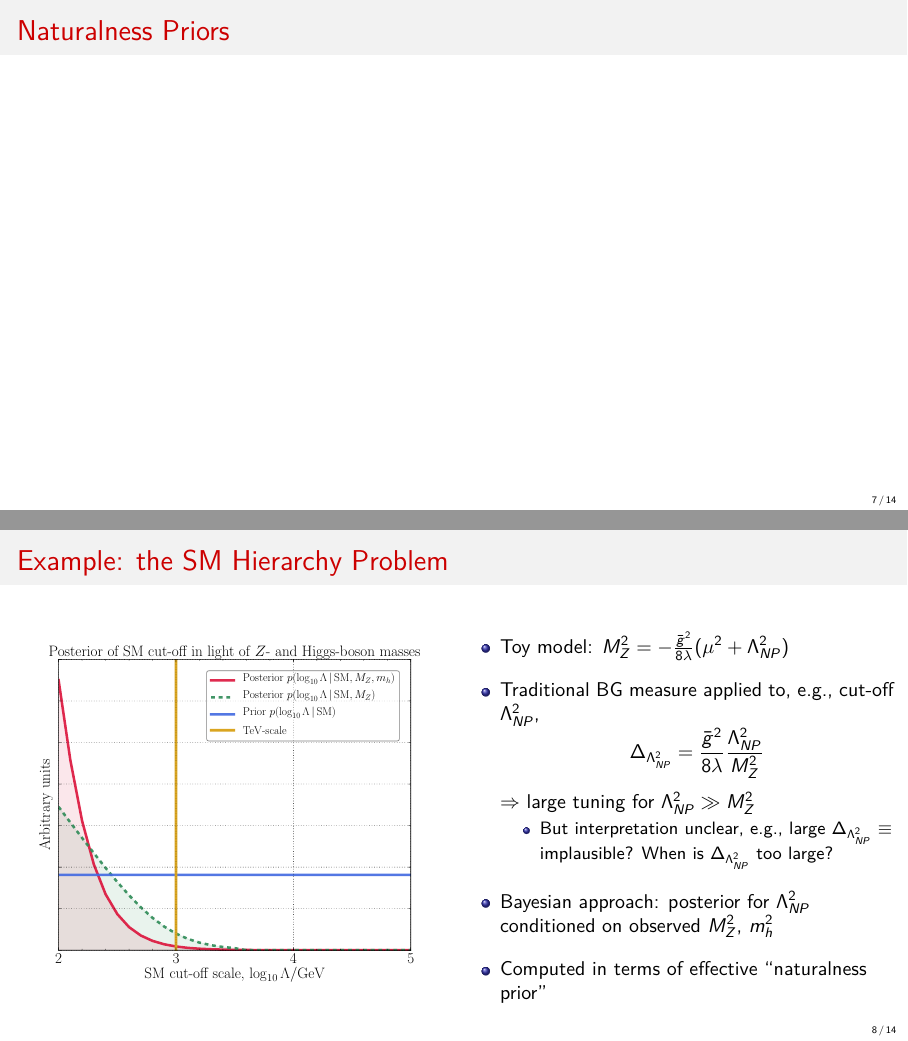
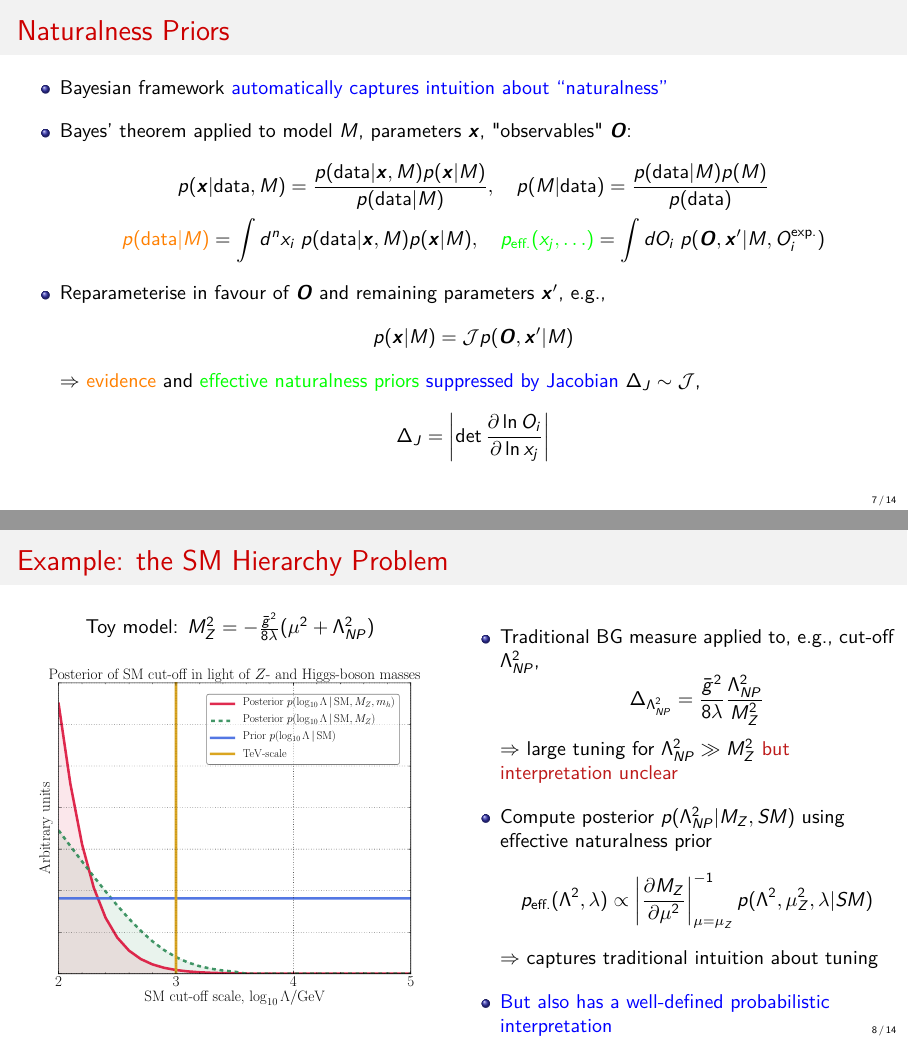
Before and after one commit to azedarach/talk-pittsburgh-may-2018, LaTeX slides (DHarries_bayesian_naturalness.tex): pages 7 and 8 of 15, joined at a grey line. Compiled offline with pdfLaTeX.

Commit message:
Add slides on naturalness priors and SM example

```diff
--- a/DHarries_bayesian_naturalness.tex
+++ b/DHarries_bayesian_naturalness.tex
@@ -198,38 +198,69 @@
 
 \begin{frame}
   \frametitle{Naturalness Priors}
-  % - Bayesian approach automatically incorporates intuitions
-  %   about naturalness
-  % - show derivation of naturalness priors
-  % - introduce definition of \Delta_J
-  % - summarise merits
+  \begin{itemize} \itemsep1em
+  \item Bayesian framework {\color{blue} automatically captures
+    intuition about ``naturalness''}
+  \item Bayes' theorem applied to model $M$, parameters $\bm{x}$,
+    "observables" $\bm{O}$:
+    \begin{gather*}
+      p(\bm{x}|\text{data},M) = \frac{p(\text{data}|\bm{x},M) p(\bm{x}|M)}
+      {p(\text{data}|M)} , \quad
+      p(M|\text{data}) = \frac{p(\text{data}|M) p(M)}{p(\text{data})} \\
+      {\color{orange} p(\text{data}|M)}
+      = \int d^n x_i\; p(\text{data}|
+      \bm{x},M) p(\bm{x}|M), \quad
+         {\color{green} p_{\text{eff.}}(x_j,\ldots)} = \int dO_i \;
+         p(\bm{O}, \bm{x}^\prime | M, O_i^{\text{exp.}})
+    \end{gather*}
+  \item Reparameterise in favour of $\bm{O}$ and remaining parameters
+    $\bm{x}^\prime$, e.g.,
+    \begin{equation*}
+      p(\bm{x}|M) = \mathcal{J} p(\bm{O},\bm{x}^\prime|M)
+    \end{equation*}
+    $\Rightarrow$ {\color{orange} evidence} and {\color{green}
+      effective naturalness priors} {\color{blue} suppressed by Jacobian}
+    $\Delta_J \sim \mathcal{J}$,
+    \begin{equation*}
+      \Delta_J = \left | \det \frac{\partial \ln O_i}{\partial \ln x_j}
+      \right |
+    \end{equation*}
+  \end{itemize}
 \end{frame}
 
 \begin{frame}
   \frametitle{Example: the SM Hierarchy Problem}
   \begin{columns}[t]
     \begin{column}{0.5\textwidth}
+      \vspace{-10pt}
+      \begin{center}
+        Toy model: $M_Z^2 = -\frac{\bar{g}^2}{8 \lambda} (\mu^2
+        + \Lambda_{NP}^2)$
+      \end{center}
+      \vspace{-5pt}
       \begin{figure}
         \includegraphics[width=0.9\textwidth]{SM_Lambda}
       \end{figure}
     \end{column}
     \begin{column}{0.5\textwidth}
       \begin{itemize} \itemsep1em
-      \item Toy model: $M_Z^2 = -\frac{\bar{g}^2}{8 \lambda} (\mu^2
-        + \Lambda_{NP}^2)$
       \item Traditional BG measure applied to, e.g., cut-off $\Lambda_{NP}^2$,
         \begin{equation*}
           \Delta_{\Lambda_{NP}^2} = \frac{\bar{g}^2}{8 \lambda}
           \frac{\Lambda_{NP}^2}{M_Z^2}
         \end{equation*}
         $\Rightarrow$ large tuning for $\Lambda_{NP}^2 \gg M_Z^2$
-        \begin{itemize}
-        \item But interpretation unclear, e.g., large $\Delta_{\Lambda_{NP}^2}$
-          $\equiv$ implausible? When is $\Delta_{\Lambda_{NP}^2}$ too large?
-        \end{itemize}
-      \item Bayesian approach: posterior for $\Lambda_{NP}^2$ conditioned on
-        observed $M_Z^2$, $m_h^2$
-      \item Computed in terms of effective ``naturalness prior''
+        \alert{but interpretation unclear}
+      \item Compute posterior $p(\Lambda_{NP}^2 | M_Z,SM)$ using
+        effective naturalness prior
+        \begin{equation*}
+          p_{\text{eff.}}(\Lambda^2, \lambda) \propto
+          \left | \frac{\partial M_Z}{\partial \mu^2}
+          \right |^{-1}_{\mu = \mu_Z} p(\Lambda^2, \mu_Z^2, \lambda | SM)
+        \end{equation*}
+      $\Rightarrow$ captures traditional intuition about tuning
+      \item {\color{blue} But also has a well-defined probabilistic
+        interpretation}
       \end{itemize}
     \end{column}
   \end{columns}
```
